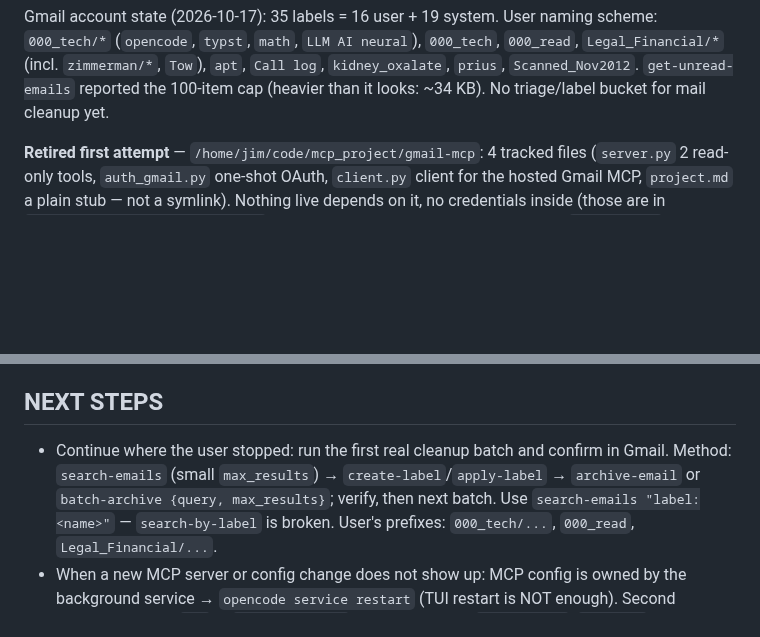
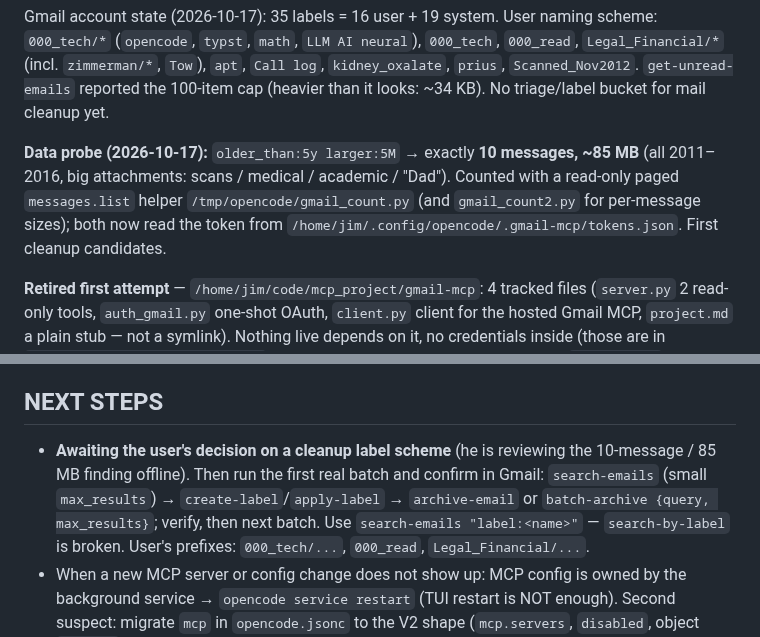
Before and after one commit to jimrothstein/dotfiles, a Markdown page: opencode/projects/gmail-mcp.md, 2 parts joined by grey strips. GitHub-like rendering; blank space fills up the shorter version.

Commit message:
project memory (gmail-mcp): record >5y & >5M probe (10 msgs, 85 MB) + await label scheme

```diff
--- a/opencode/projects/gmail-mcp.md
+++ b/opencode/projects/gmail-mcp.md
@@ -23,6 +23,12 @@ Gmail account state (2026-10-17): 35 labels = 16 user + 19 system. User naming s
 `Legal_Financial/*` (incl. `zimmerman/*`, `Tow`), `apt`, `Call log`, `kidney_oxalate`,
 `prius`, `Scanned_Nov2012`. `get-unread-emails` reported the 100-item cap (heavier
 than it looks: ~34 KB). No triage/label bucket for mail cleanup yet.
+
+**Data probe (2026-10-17):** `older_than:5y larger:5M` → exactly **10 messages, ~85 MB**
+(all 2011–2016, big attachments: scans / medical / academic / "Dad"). Counted with a
+read-only paged `messages.list` helper `/tmp/opencode/gmail_count.py` (and
+`gmail_count2.py` for per-message sizes); both now read the token from
+`/home/jim/.config/opencode/.gmail-mcp/tokens.json`. First cleanup candidates.
 
 **Retired first attempt** — `/home/jim/code/mcp_project/gmail-mcp`: 4 tracked files
 (`server.py` 2 read-only tools, `auth_gmail.py` one-shot OAuth, `client.py` client for
@@ -161,9 +167,10 @@ re-run the server's auth command (delete tokens.json) to recover.
   (commit dd3bf3 in `~/dotfiles`). Why: pre-1.0, ~33 stars; wasted context tokens.
 
 ## NEXT STEPS
-- Continue where the user stopped: run the first real cleanup batch and confirm in
-  Gmail. Method: `search-emails` (small `max_results`) → `create-label`/`apply-label`
-  → `archive-email` or `batch-archive {query, max_results}`; verify, then next batch.
+- **Awaiting the user's decision on a cleanup label scheme** (he is reviewing the
+  10-message / 85 MB finding offline). Then run the first real batch and confirm in
+  Gmail: `search-emails` (small `max_results`) → `create-label`/`apply-label` →
+  `archive-email` or `batch-archive {query, max_results}`; verify, then next batch.
   Use `search-emails "label:<name>"` — `search-by-label` is broken. User's prefixes:
   `000_tech/...`, `000_read`, `Legal_Financial/...`.
 - When a new MCP server or config change does not show up: MCP config is owned by the
```
